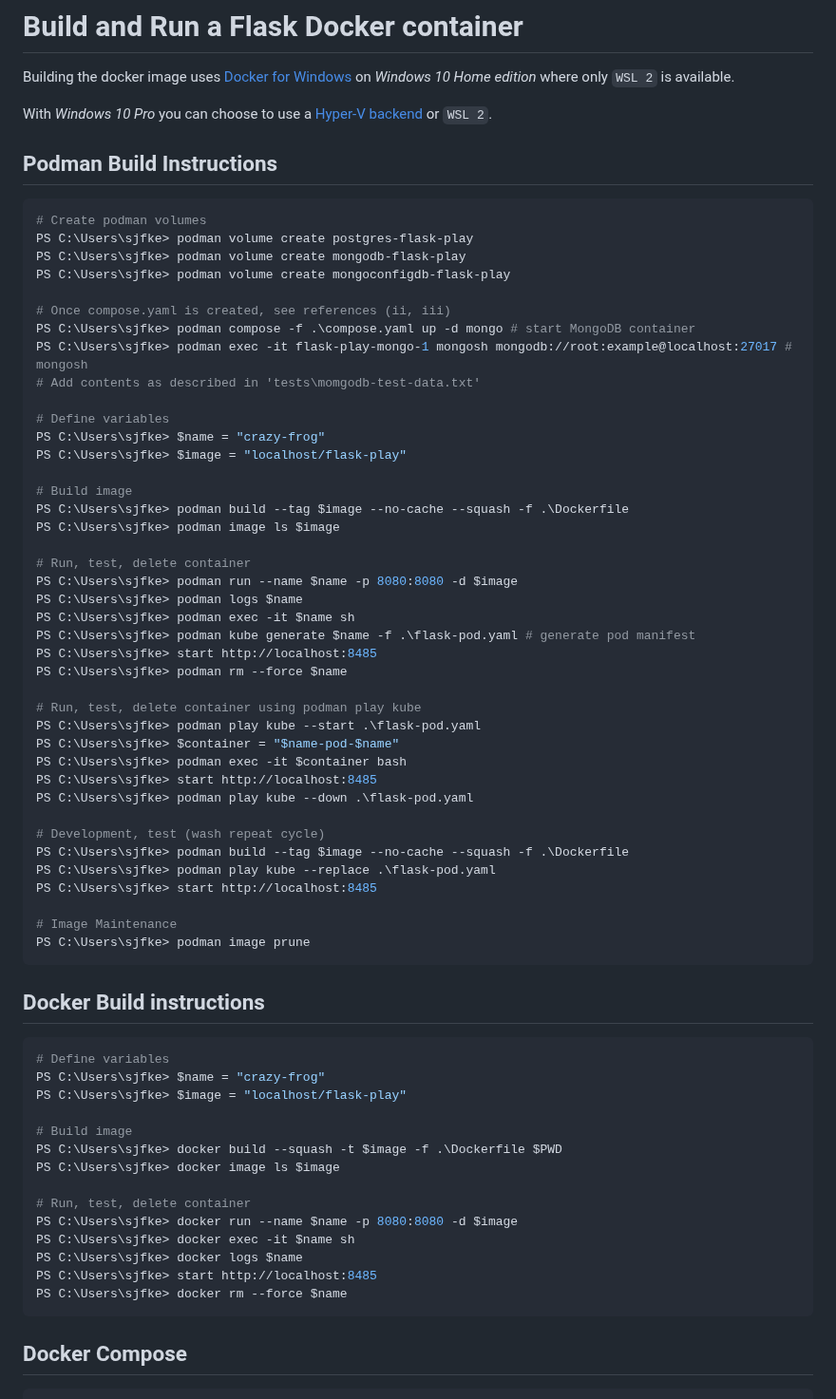
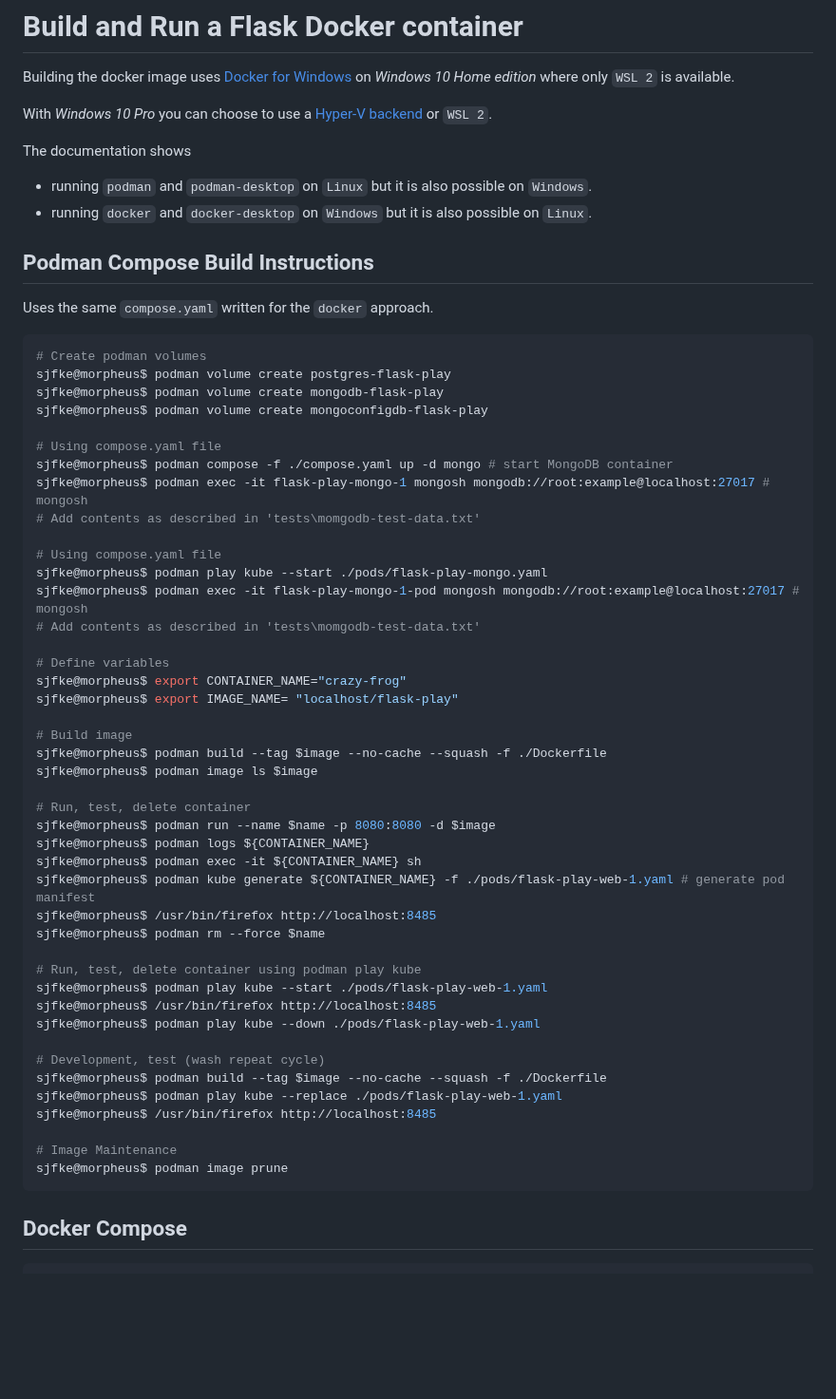
Before and after one commit to sjfke/flask-play, a Markdown page: README.md, the part around one of its changes. Shown at 95% size. Rendered like a GitHub page; blank space fills up the shorter version.

Commit message:
start to update README

````diff
--- a/README.md
+++ b/README.md
@@ -6,68 +6,59 @@ Building the docker image uses [Docker for Windows](https://docs.docker.com/desk
 With *Windows 10 Pro* you can choose to use a
 [Hyper-V backend](https://allthings.how/how-to-install-docker-on-windows-10/) or ```WSL 2```.
 
-## Podman Build Instructions
+The documentation shows
+
+* running ``podman`` and ``podman-desktop`` on ``Linux`` but it is also possible on ``Windows``.
+* running ``docker`` and ``docker-desktop`` on ``Windows`` but it is also possible on ``Linux``.
+
+## Podman Compose Build Instructions
+
+Uses the same ``compose.yaml`` written for the ``docker`` approach.
 
 ```shell
 # Create podman volumes
-PS C:\Users\sjfke> podman volume create postgres-flask-play
-PS C:\Users\sjfke> podman volume create mongodb-flask-play
-PS C:\Users\sjfke> podman volume create mongoconfigdb-flask-play
+sjfke@morpheus$ podman volume create postgres-flask-play
+sjfke@morpheus$ podman volume create mongodb-flask-play
+sjfke@morpheus$ podman volume create mongoconfigdb-flask-play
 
-# Once compose.yaml is created, see references (ii, iii)
-PS C:\Users\sjfke> podman compose -f .\compose.yaml up -d mongo # start MongoDB container
-PS C:\Users\sjfke> podman exec -it flask-play-mongo-1 mongosh mongodb://root:example@localhost:27017 # mongosh
+# Using compose.yaml file
+sjfke@morpheus$ podman compose -f ./compose.yaml up -d mongo # start MongoDB container
+sjfke@morpheus$ podman exec -it flask-play-mongo-1 mongosh mongodb://root:example@localhost:27017 # mongosh
+# Add contents as described in 'tests\momgodb-test-data.txt'
+
+# Using compose.yaml file
+sjfke@morpheus$ podman play kube --start ./pods/flask-play-mongo.yaml
+sjfke@morpheus$ podman exec -it flask-play-mongo-1-pod mongosh mongodb://root:example@localhost:27017 # mongosh
 # Add contents as described in 'tests\momgodb-test-data.txt'
 
 # Define variables
-PS C:\Users\sjfke> $name = "crazy-frog"
-PS C:\Users\sjfke> $image = "localhost/flask-play"
+sjfke@morpheus$ export CONTAINER_NAME="crazy-frog"
+sjfke@morpheus$ export IMAGE_NAME= "localhost/flask-play"
 
 # Build image
-PS C:\Users\sjfke> podman build --tag $image --no-cache --squash -f .\Dockerfile
-PS C:\Users\sjfke> podman image ls $image
+sjfke@morpheus$ podman build --tag $image --no-cache --squash -f ./Dockerfile
+sjfke@morpheus$ podman image ls $image
 
 # Run, test, delete container
-PS C:\Users\sjfke> podman run --name $name -p 8080:8080 -d $image
-PS C:\Users\sjfke> podman logs $name
-PS C:\Users\sjfke> podman exec -it $name sh
-PS C:\Users\sjfke> podman kube generate $name -f .\flask-pod.yaml # generate pod manifest
-PS C:\Users\sjfke> start http://localhost:8485
-PS C:\Users\sjfke> podman rm --force $name
+sjfke@morpheus$ podman run --name $name -p 8080:8080 -d $image
+sjfke@morpheus$ podman logs ${CONTAINER_NAME}
+sjfke@morpheus$ podman exec -it ${CONTAINER_NAME} sh
+sjfke@morpheus$ podman kube generate ${CONTAINER_NAME} -f ./pods/flask-play-web-1.yaml # generate pod manifest
+sjfke@morpheus$ /usr/bin/firefox http://localhost:8485
+sjfke@morpheus$ podman rm --force $name
 
 # Run, test, delete container using podman play kube
-PS C:\Users\sjfke> podman play kube --start .\flask-pod.yaml
-PS C:\Users\sjfke> $container = "$name-pod-$name"
-PS C:\Users\sjfke> podman exec -it $container bash
-PS C:\Users\sjfke> start http://localhost:8485
-PS C:\Users\sjfke> podman play kube --down .\flask-pod.yaml
+sjfke@morpheus$ podman play kube --start ./pods/flask-play-web-1.yaml
+sjfke@morpheus$ /usr/bin/firefox http://localhost:8485
+sjfke@morpheus$ podman play kube --down ./pods/flask-play-web-1.yaml
 
 # Development, test (wash repeat cycle)
-PS C:\Users\sjfke> podman build --tag $image --no-cache --squash -f .\Dockerfile
-PS C:\Users\sjfke> podman play kube --replace .\flask-pod.yaml
-PS C:\Users\sjfke> start http://localhost:8485
+sjfke@morpheus$ podman build --tag $image --no-cache --squash -f ./Dockerfile
+sjfke@morpheus$ podman play kube --replace ./pods/flask-play-web-1.yaml
+sjfke@morpheus$ /usr/bin/firefox http://localhost:8485
 
 # Image Maintenance
-PS C:\Users\sjfke> podman image prune
-```
-
-## Docker Build instructions
-
-```shell
-# Define variables
-PS C:\Users\sjfke> $name = "crazy-frog"
-PS C:\Users\sjfke> $image = "localhost/flask-play"
-
-# Build image
-PS C:\Users\sjfke> docker build --squash -t $image -f .\Dockerfile $PWD
-PS C:\Users\sjfke> docker image ls $image
-
-# Run, test, delete container
-PS C:\Users\sjfke> docker run --name $name -p 8080:8080 -d $image
-PS C:\Users\sjfke> docker exec -it $name sh
-PS C:\Users\sjfke> docker logs $name
-PS C:\Users\sjfke> start http://localhost:8485
-PS C:\Users\sjfke> docker rm --force $name
+sjfke@morpheus$ podman image prune
 ```
 
 ## Docker Compose
````
Also changed, not shown: other parts of README.md (+19 -0 lines).
